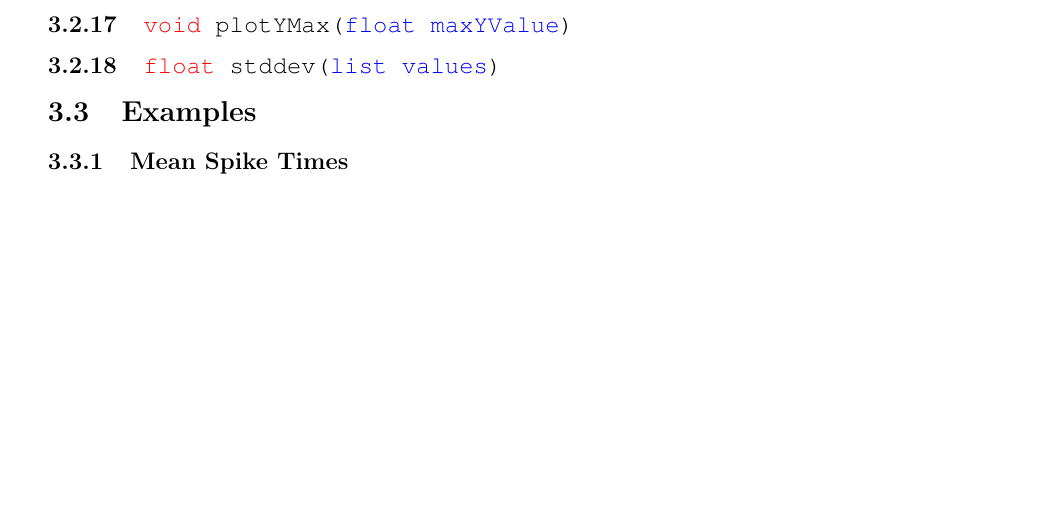
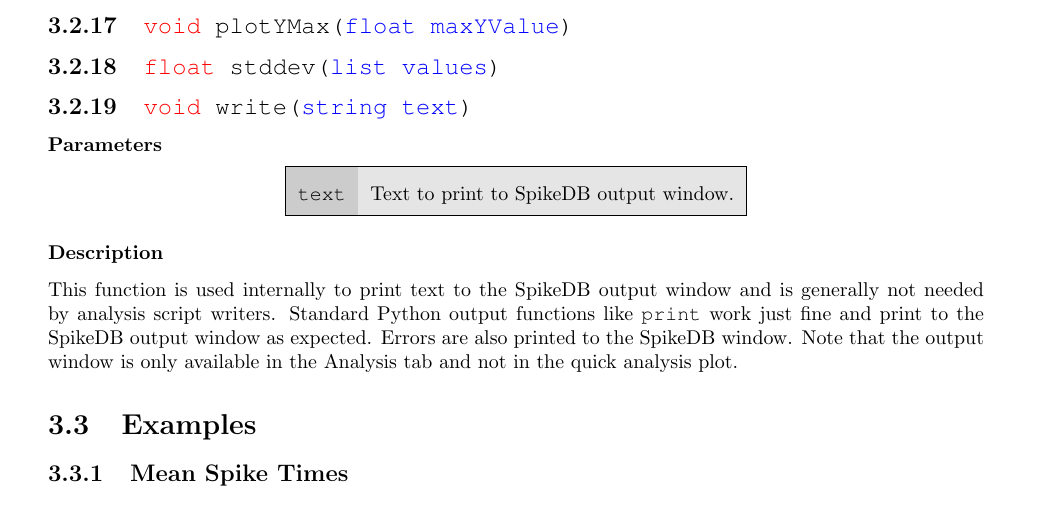
Before and after one commit to baubie/SpikeDB, a LaTeX document (usermanual/usermanual.tex): part of page 6 of 6 before the commit and part of page 6 of 7 after it, cut so that both start at the same text, the shorter picture padded with empty space. Compiled offline with pdfLaTeX.

Commit message:
User manual update.

```diff
--- a/usermanual/usermanual.tex
+++ b/usermanual/usermanual.tex
@@ -117,6 +117,17 @@
 \subsection{\method{void}{plotYMax}{float maxYValue}}
 \subsection{\method{void}{plotYMax}{float maxYValue}}
 \subsection{\method{float}{stddev}{list values}}
+\subsection{\method{void}{write}{string text}}
+\subsubsection{Parameters}
+\begin{center}
+\begin{tabular}{|b|y|}
+	\hline
+	|text| & Text to print to SpikeDB output window.\\
+	\hline
+\end{tabular}
+\end{center}
+\subsubsection{Description}
+This function is used internally to print text to the SpikeDB output window and is generally not needed by analysis script writers. Standard Python output functions like |print| work just fine and print to the SpikeDB output window as expected. Errors are also printed to the SpikeDB window. Note that the output window is only available in the Analysis tab and not in the quick analysis plot.
 
 \section{Examples}
 \subsection{Mean Spike Times}
```
Also changed, not shown: 2 other files.
